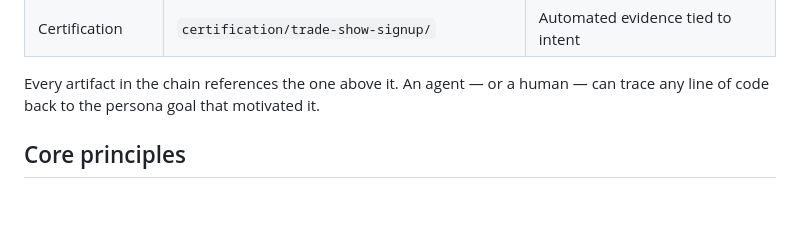
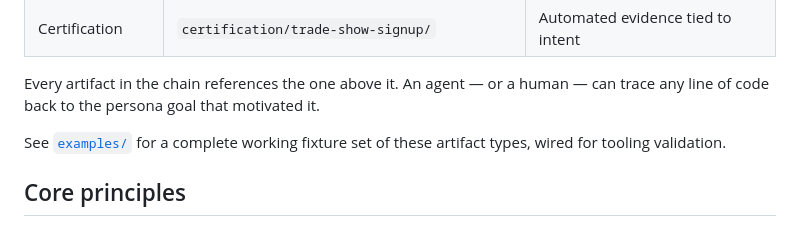
Before and after one commit to slusset/intention-driven-design, a Markdown page: README.md, the part around the change. Rendered like a GitHub page; blank space fills up the shorter version.

Commit message:
feat: add example spec fixtures and validation support (#14)

```diff
--- a/README.md
+++ b/README.md
@@ -73,6 +73,8 @@ IDD breaks this into a traceable chain:
 | Certification | `certification/trade-show-signup/` | Automated evidence tied to intent |
 
 Every artifact in the chain references the one above it. An agent — or a human — can trace any line of code back to the persona goal that motivated it.
+
+See [`examples/`](examples/) for a complete working fixture set of these artifact types, wired for tooling validation.
 
 ## Core principles
 
```
